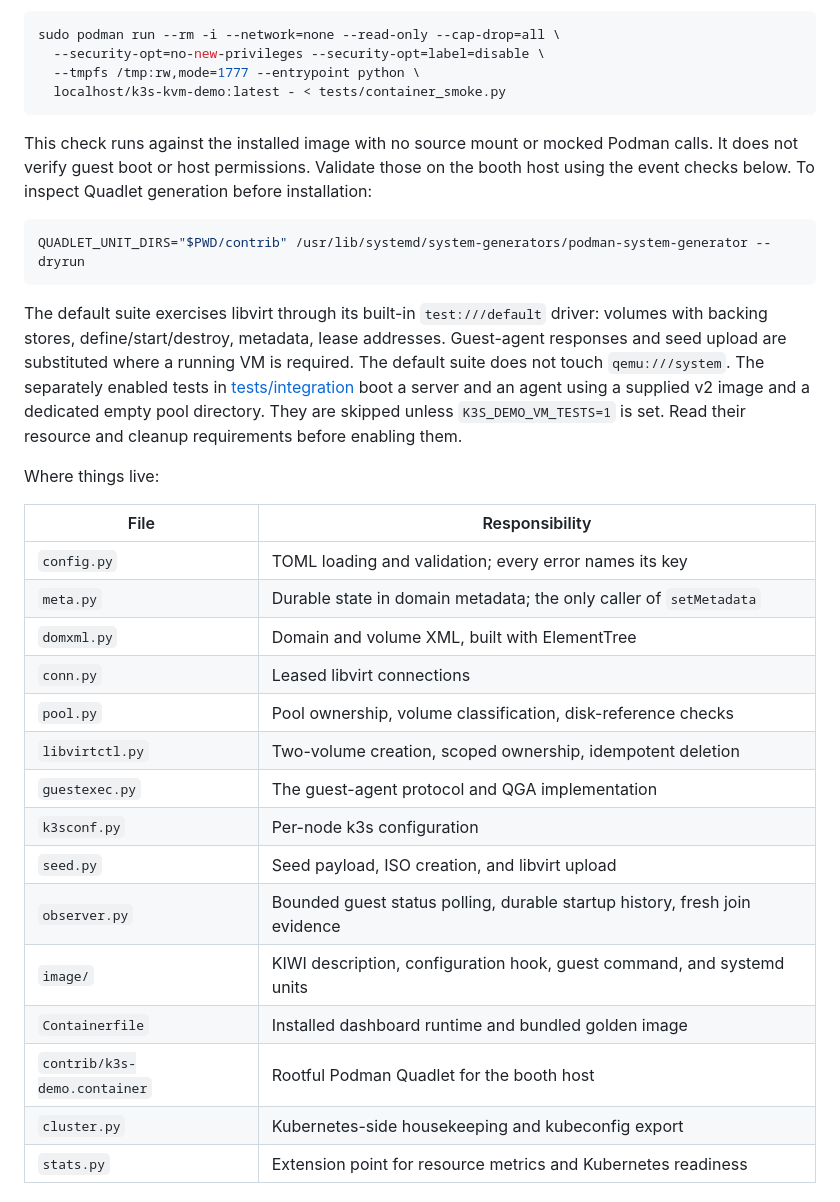
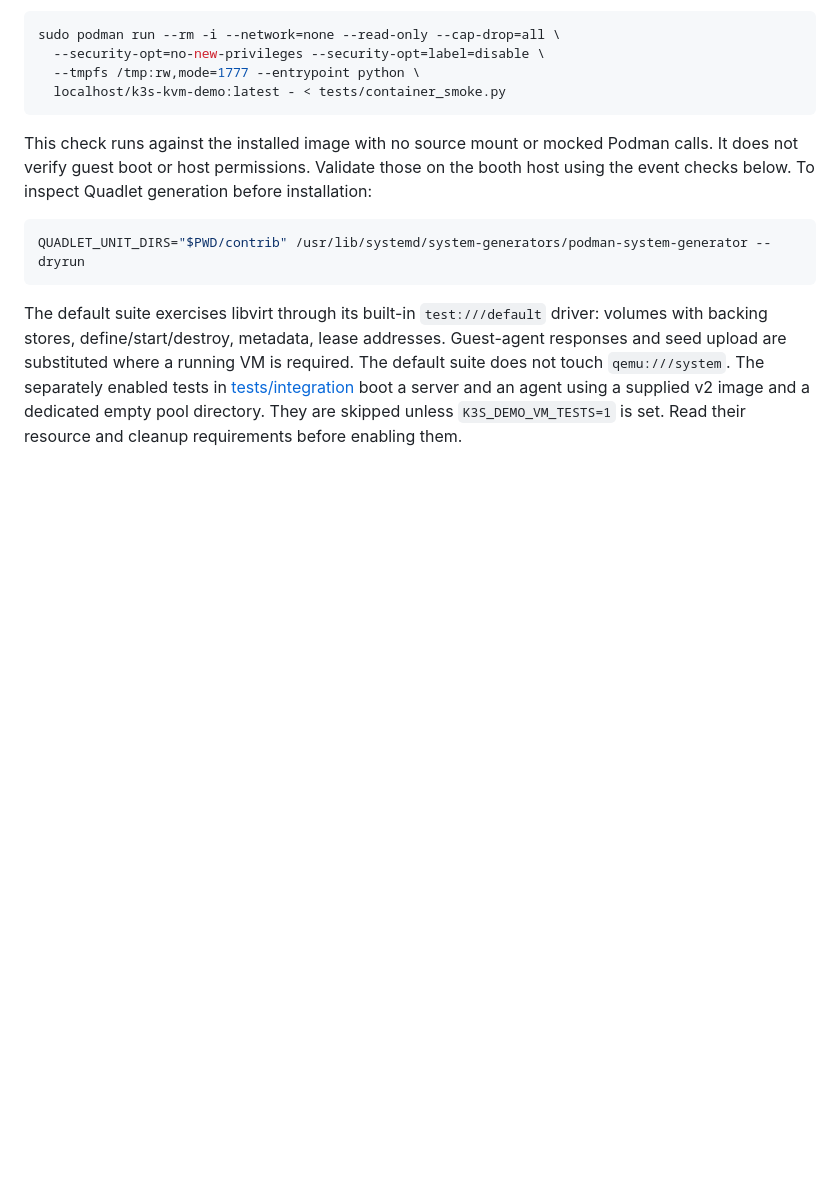
Before and after one commit to dcermak/k3s-kvm-demo, a Markdown page: Readme.md, the part around one of its changes. Rendered like a GitHub page; blank space fills up the shorter version.

Commit message:
remove redundant info, add note how to enable libvirt

```diff
--- a/Readme.md
+++ b/Readme.md
@@ -469,24 +472,3 @@ The default suite does not touch `qemu:///system`.
 The separately enabled tests in [tests/integration](tests/integration/Readme.md)
 boot a server and an agent using a supplied v2 image and a dedicated empty pool directory.
 They are skipped unless `K3S_DEMO_VM_TESTS=1` is set. Read their resource and cleanup requirements before enabling them.
-
-Where things live:
-
-| File | Responsibility |
-| --- | --- |
-| `config.py` | TOML loading and validation; every error names its key |
-| `meta.py` | Durable state in domain metadata; the only caller of `setMetadata` |
-| `domxml.py` | Domain and volume XML, built with ElementTree |
-| `conn.py` | Leased libvirt connections |
-| `pool.py` | Pool ownership, volume classification, disk-reference checks |
-| `libvirtctl.py` | Two-volume creation, scoped ownership, idempotent deletion |
-| `guestexec.py` | The guest-agent protocol and QGA implementation |
-| `k3sconf.py` | Per-node k3s configuration |
-| `seed.py` | Seed payload, ISO creation, and libvirt upload |
-| `observer.py` | Bounded guest status polling, durable startup history, fresh join evidence |
-| `image/` | KIWI description, configuration hook, guest command, and systemd units |
-| `Containerfile` | Installed dashboard runtime and bundled golden image |
-| `contrib/k3s-demo.container` | Rootful Podman Quadlet for the booth host |
-| `cluster.py` | Kubernetes-side housekeeping and kubeconfig export |
-| `stats.py` | Extension point for resource metrics and Kubernetes readiness |
-
```
Also changed, not shown: other parts of Readme.md (+3 -36 lines).
